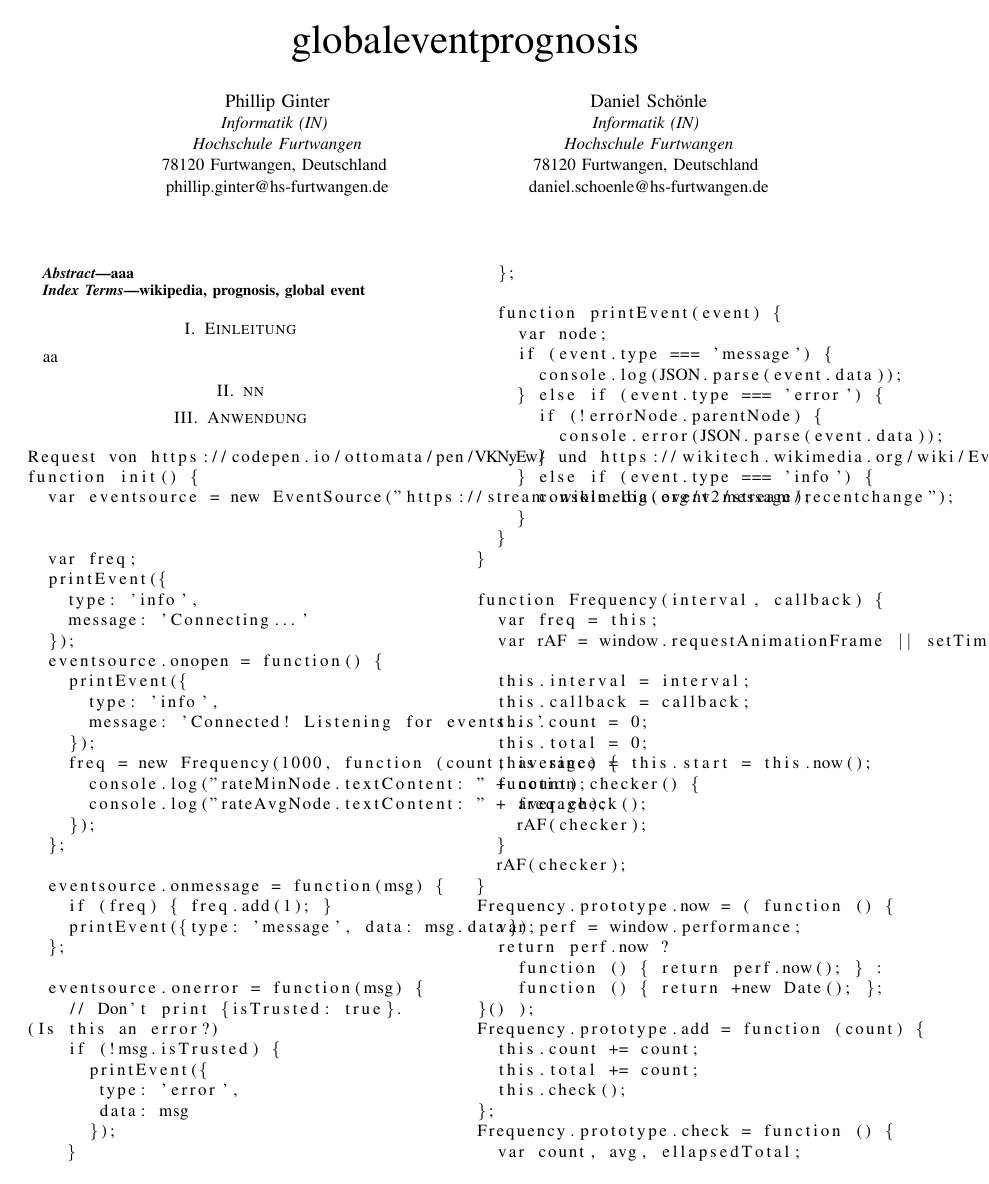
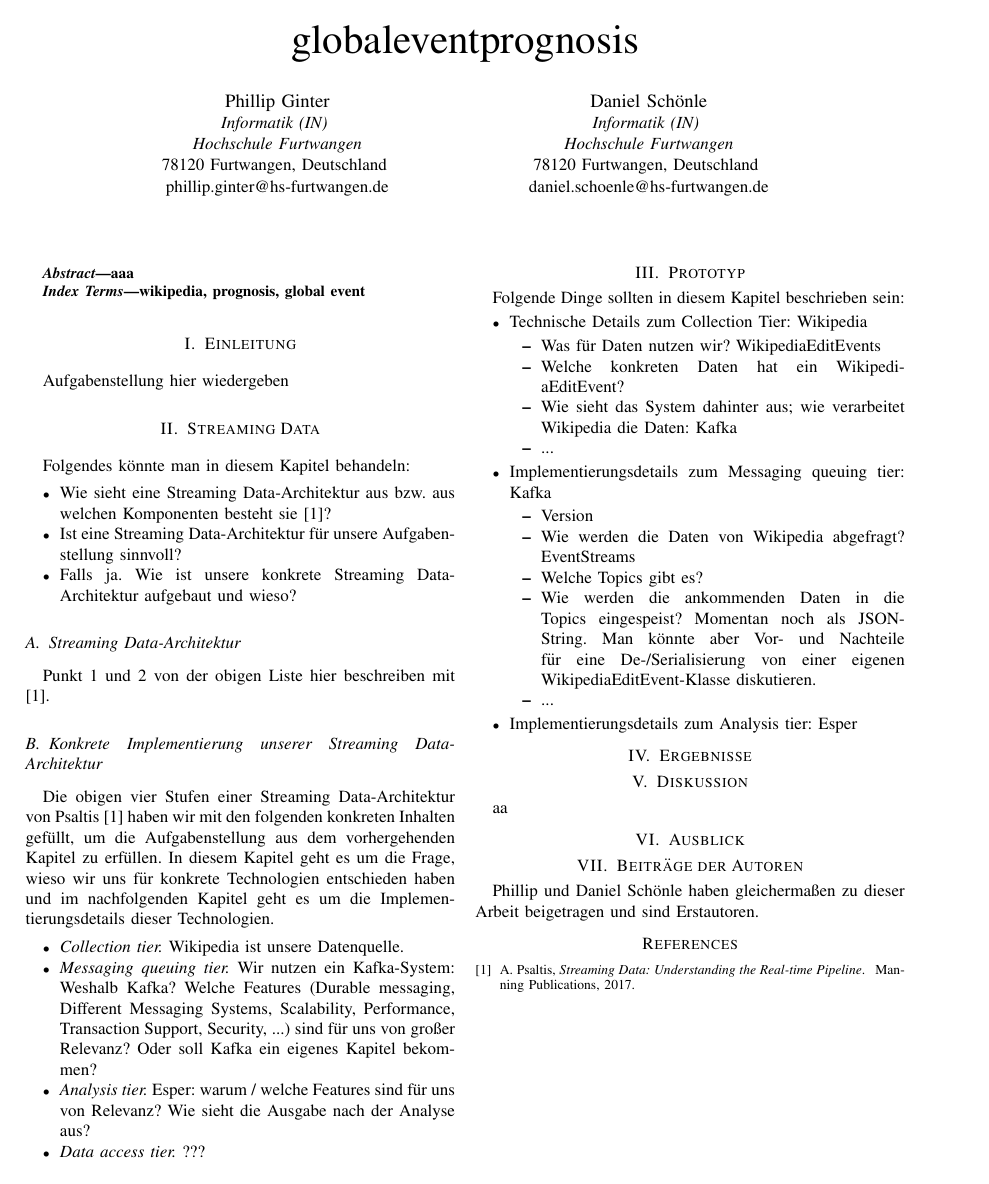
Before and after one commit to qqda/glevep, a LaTeX paper (main.tex, which reads chapters/1-intro.tex, chapters/2-nn.tex, chapters/2-streaming_data.tex): page 1 of 2 before the commit and the whole page after it. Compiled offline with pdfLaTeX; a missing font is replaced by an installed copy or a similar font; a LaTeX package or settings file that is missing is left out.

Commit message:
Ideen für die einzelnen Kapitel, die noch mit Leben befüllt werden müssen

```diff
--- a/chapters/1-intro.tex
+++ b/chapters/1-intro.tex
@@ -1,3 +1,3 @@
 %!TEX root = ./../main.tex
 \section{Einleitung}
-aa
+Aufgabenstellung hier wiedergeben
--- a/chapters/2-nn.tex
+++ /dev/null
@@ -1,2 +0,0 @@
-%!TEX root = ./../main.tex
-\section{nn}
--- /dev/null
+++ b/chapters/2-streaming_data.tex
@@ -0,0 +1,30 @@
+%!TEX root = ./../main.tex
+\section{Streaming Data}
+Folgendes könnte man in diesem Kapitel behandeln:
+
+\begin{itemize}
+    \item Wie sieht eine Streaming Data-Architektur aus bzw. aus welchen Komponenten besteht sie \cite{psaltis2017streaming}?
+    \item Ist eine Streaming Data-Architektur für unsere Aufgabenstellung sinnvoll?
+    \item Falls ja. Wie ist unsere konkrete Streaming Data-Architektur aufgebaut und wieso?
+\end{itemize}
+
+
+
+\subsection{Streaming Data-Architektur}
+Punkt 1 und 2 von der obigen Liste hier beschreiben mit \cite{psaltis2017streaming}.
+
+
+
+\subsection{Konkrete Implementierung unserer Streaming Data-Architektur}
+Die obigen vier Stufen einer Streaming Data-Architektur von Psaltis \cite{psaltis2017streaming}
+haben wir mit den folgenden konkreten Inhalten gefüllt, um die Aufgabenstellung aus dem vorhergehenden Kapitel zu erfüllen.
+In diesem Kapitel geht es um die Frage, wieso wir uns für konkrete Technologien entschieden haben und im nachfolgenden Kapitel
+geht es um die Implementierungsdetails dieser Technologien.
+\begin{itemize}
+    \item \textit{Collection tier.} Wikipedia ist unsere Datenquelle.
+    \item \textit{Messaging queuing tier.} Wir nutzen ein Kafka-System: Weshalb Kafka? Welche Features
+        (Durable messaging, Different Messaging Systems, Scalability, Performance, Transaction Support, Security, ...) sind für uns von großer Relevanz?
+        Oder soll Kafka ein eigenes Kapitel bekommen?
+    \item \textit{Analysis tier.} Esper: warum / welche Features sind für uns von Relevanz? Wie sieht die Ausgabe nach der Analyse aus?
+    \item \textit{Data access tier.} ???
+\end{itemize}
--- a/chapters/3-anwendung.tex
+++ b/chapters/3-anwendung.tex
@@ -1,83 +1,23 @@
 %!TEX root = ./../main.tex
-\section{Anwendung}
-\begin{lstlisting}
-Request von https://codepen.io/ottomata/pen/VKNyEw/ und https://wikitech.wikimedia.org/wiki/EventStreams
-function init() {
-  var eventsource = new EventSource("https://stream.wikimedia.org/v2/stream/recentchange");
+\section{Prototyp}
+Folgende Dinge sollten in diesem Kapitel beschrieben sein:
 
-
-  var freq;
-  printEvent({
-    type: 'info',
-    message: 'Connecting...'
-  });
-  eventsource.onopen = function() {
-    printEvent({
-      type: 'info',
-      message: 'Connected! Listening for events...'
-    });
-    freq = new Frequency(1000, function (count, average) {
-      console.log("rateMinNode.textContent: " + count);
-      console.log("rateAvgNode.textContent: " + average);
-    });
-  };
-
-  eventsource.onmessage = function(msg) {
-    if (freq) { freq.add(1); }
-    printEvent({type: 'message', data: msg.data});
-  };
-
-  eventsource.onerror = function(msg) {
-    // Don't print {isTrusted: true}.  (Is this an error?)
-    if (!msg.isTrusted) {
-      printEvent({
-       type: 'error',
-       data: msg
-      });
-    }
-  };
-
-  function printEvent(event) {
-    var node;
-    if (event.type === 'message') {
-      console.log(JSON.parse(event.data));
-    } else if (event.type === 'error') {
-      if (!errorNode.parentNode) {
-        console.error(JSON.parse(event.data));
-      }
-    } else if (event.type === 'info') {
-      console.log(event.message);
-    }
-  }
-}
-
-function Frequency(interval, callback) {
-  var freq = this;
-  var rAF = window.requestAnimationFrame || setTimeout;
-
-  this.interval = interval;
-  this.callback = callback;
-  this.count = 0;
-  this.total = 0;
-  this.since = this.start = this.now();
-  function checker() {
-    freq.check();
-    rAF(checker);
-  }
-  rAF(checker);
-}
-Frequency.prototype.now = ( function () {
-  var perf = window.performance;
-  return perf.now ?
-    function () { return perf.now(); } :
-    function () { return +new Date(); };
-}() );
-Frequency.prototype.add = function (count) {
-  this.count += count;
-  this.total += count;
-  this.check();
-};
-Frequency.prototype.check = function () {
-  var count, avg, ellapsedTotal;
-  var ellapsed = this.now() - this.since;
-  if (ellapsed >= this.interval) {
+\begin{itemize}
+    \item Technische Details zum Collection Tier: Wikipedia
+    \begin{itemize}
+        \item Was für Daten nutzen wir? WikipediaEditEvents
+        \item Welche konkreten Daten hat ein WikipediaEditEvent?
+        \item Wie sieht das System dahinter aus; wie verarbeitet Wikipedia die Daten: Kafka
+        \item ...
+    \end{itemize}
+    \item Implementierungsdetails zum Messaging queuing tier: Kafka
+    \begin{itemize}
+        \item Version
+        \item Wie werden die Daten von Wikipedia abgefragt? EventStreams
+        \item Welche Topics gibt es?
+        \item Wie werden die ankommenden Daten in die Topics eingespeist? Momentan noch als JSON-String.
+            Man könnte aber Vor- und Nachteile für eine De-/Serialisierung von einer eigenen WikipediaEditEvent-Klasse diskutieren.
+        \item ...
+    \end{itemize}
+    \item Implementierungsdetails zum Analysis tier: Esper
+\end{itemize}
```
Also changed, not shown: bibtex.bib (+6 -7 lines), chapters/4-diskussion.tex (+2 -0 lines), main.tex (+1 -1 lines), main.pdf, chapters/3-anwendung.tex (42 more changed lines).
